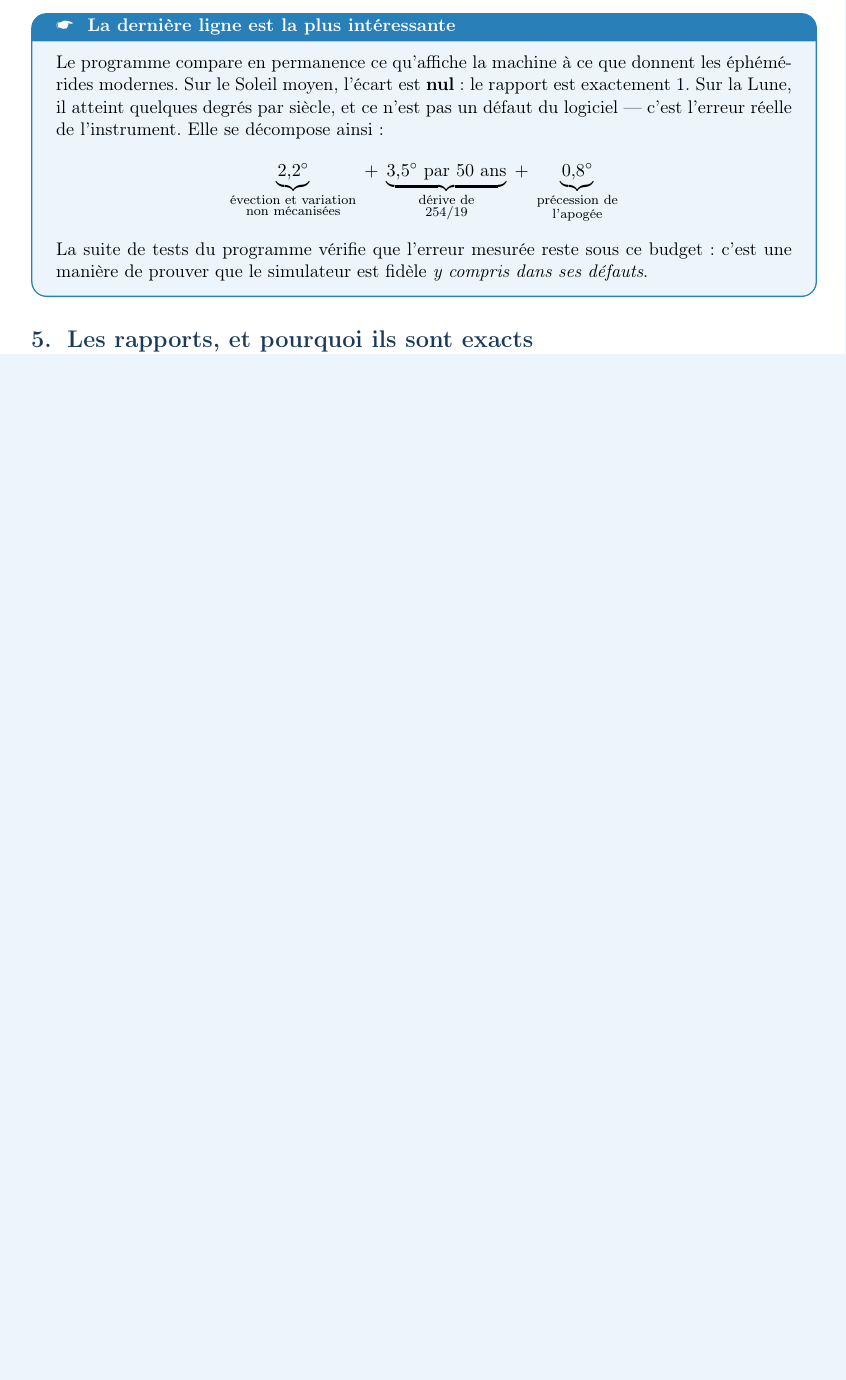
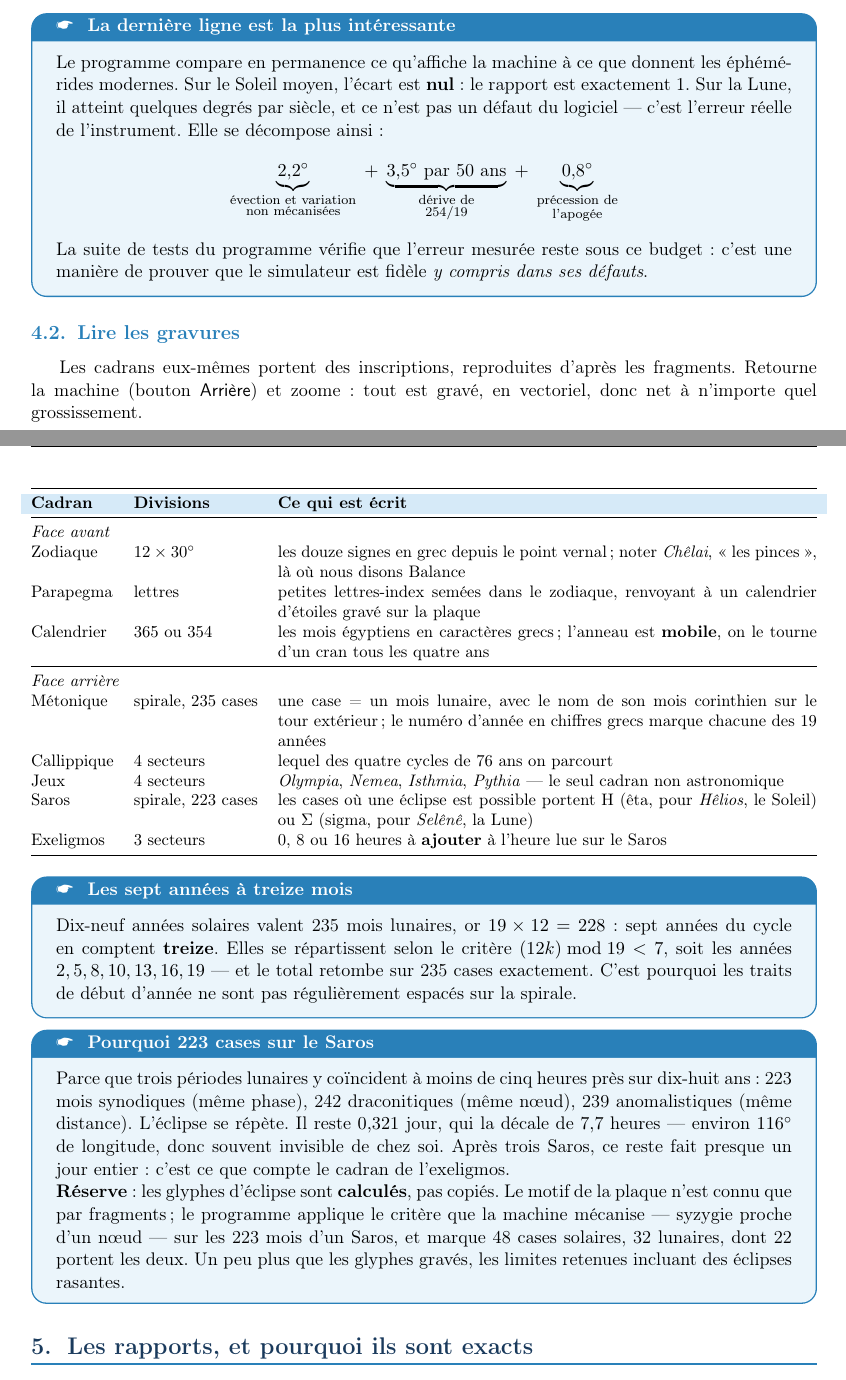
Before and after one commit to ARP273-ROSE/Anticythere3D, a LaTeX document (docs/Manuel.tex): part of page 7 of 9 before the commit and two parts of pages 7 and 8 of 10 after it, the two joined at a grey line, cut so that both start at the same text, the shorter picture padded with empty space. Compiled offline with pdfLaTeX.

Commit message:
Documentation : ce qui est grave sur chaque cadran
- README (FR + EN) : nouvelle section detaillant, cadran par cadran, ce qui
  est ecrit et pourquoi — zodiaque, parapegma, calendrier egyptien, Cosmos,
  metonique, callippique, Jeux, Saros, exeligmos.
- Manuel : la section 4 se scinde en 4.1 (panneau de report) et 4.2 (lire
  les gravures), avec le tableau des deux faces et deux encadres — les sept
  annees a treize mois, et pourquoi 223 cases sur le Saros. 9 -> 10 pages.
- La reserve sur les glyphes d'eclipse (calcules, pas copies) figure
  partout ou les chiffres sont cites.

Chiffres verifies dans anticythere_cadrans3.sage, et le comptage des glyphes
recalcule independamment sous Sage (anticythere_saros_verif.sage) :
48 solaires / 32 lunaires / 58 marquees / 22 doubles — concordance exacte
avec astro.py.

```diff
--- a/docs/Manuel.tex
+++ b/docs/Manuel.tex
@@ -323,6 +325,66 @@ Elle se décompose ainsi :
 La suite de tests du programme vérifie que l'erreur mesurée reste sous ce
 budget : c'est une manière de prouver que le simulateur est fidèle \emph{y
 compris dans ses défauts}.
+\end{info}
+
+\subsection{Lire les gravures}
+
+Les cadrans eux-mêmes portent des inscriptions, reproduites d'après les
+fragments. Retourne la machine (bouton \textsf{Arrière}) et zoome : tout est
+gravé, en vectoriel, donc net à n'importe quel grossissement.
+
+\begin{center}
+\small
+\begin{tabularx}{\textwidth}{@{}llX@{}}
+\toprule
+\rowcolor{lightblue}\textbf{Cadran} & \textbf{Divisions} & \textbf{Ce qui est écrit} \\
+\midrule
+\multicolumn{3}{@{}l}{\textit{Face avant}}\\
+Zodiaque & $12 \times 30°$ & les douze signes en grec depuis le point vernal ;
+noter \emph{Ch\^elai}, «~les pinces~», là où nous disons Balance \\
+Parapegma & lettres & petites lettres-index semées dans le zodiaque, renvoyant
+à un calendrier d'étoiles gravé sur la plaque \\
+Calendrier & 365 ou 354 & les mois égyptiens en caractères grecs ; l'anneau est
+\textbf{mobile}, on le tourne d'un cran tous les quatre ans \\
+\midrule
+\multicolumn{3}{@{}l}{\textit{Face arrière}}\\
+Métonique & spirale, 235 cases & une case = un mois lunaire, avec le nom de son
+mois corinthien sur le tour extérieur ; le numéro d'année en chiffres grecs
+marque chacune des 19 années \\
+Callippique & 4 secteurs & lequel des quatre cycles de 76 ans on parcourt \\
+Jeux & 4 secteurs & \emph{Olympia}, \emph{Nemea}, \emph{Isthmia},
+\emph{Pythia} — le seul cadran non astronomique \\
+Saros & spirale, 223 cases & les cases où une éclipse est possible portent
+$\mathrm{H}$ (\^eta, pour \emph{H\^elios}, le Soleil) ou $\Sigma$ (sigma, pour
+\emph{Sel\^en\^e}, la Lune) \\
+Exeligmos & 3 secteurs & 0, 8 ou 16 heures à \textbf{ajouter} à l'heure lue
+sur le Saros \\
+\bottomrule
+\end{tabularx}
+\end{center}
+
+\begin{info}[Les sept années à treize mois]
+Dix-neuf années solaires valent 235 mois lunaires, or $19 \times 12 = 228$ :
+sept années du cycle en comptent \textbf{treize}. Elles se répartissent selon
+le critère $(12k) \bmod 19 < 7$, soit les années $2, 5, 8, 10, 13, 16, 19$ —
+et le total retombe sur 235 cases exactement. C'est pourquoi les traits de
+début d'année ne sont pas régulièrement espacés sur la spirale.
+\end{info}
+
+\begin{info}[Pourquoi 223 cases sur le Saros]
+Parce que trois périodes lunaires y coïncident à moins de cinq heures près sur
+dix-huit ans : 223 mois synodiques (même phase), 242 draconitiques (même
+n\oe ud), 239 anomalistiques (même distance). L'éclipse se répète. Il reste
+$0{,}321$ jour, qui la décale de $7{,}7$~heures — environ $116°$ de longitude,
+donc souvent invisible de chez soi. Après trois Saros, ce reste fait presque un
+jour entier : c'est ce que compte le cadran de l'exeligmos.
+
+\textbf{Réserve} : les glyphes d'éclipse sont \textbf{calculés}, pas copiés. Le
+motif de la plaque n'est connu que par fragments ; le programme applique le
+critère que la machine mécanise — syzygie proche d'un n\oe ud — sur les 223
+mois d'un Saros, et marque 48 cases solaires, 32 lunaires, dont 22 portent les
+deux. Un peu plus que les glyphes gravés, les limites retenues incluant des
+éclipses rasantes.
 \end{info}
 
 % =====================================================================
```
Also changed, not shown: README.md, docs/Manuel.pdf, docs/Manuel.tex (2 more changed lines).
